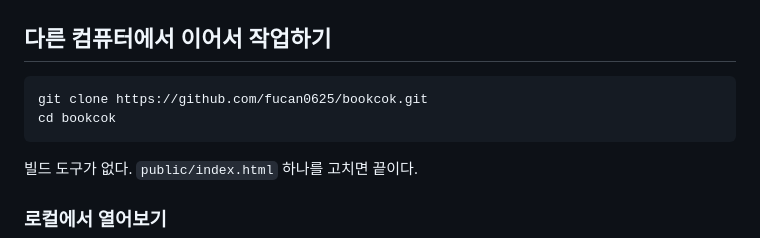
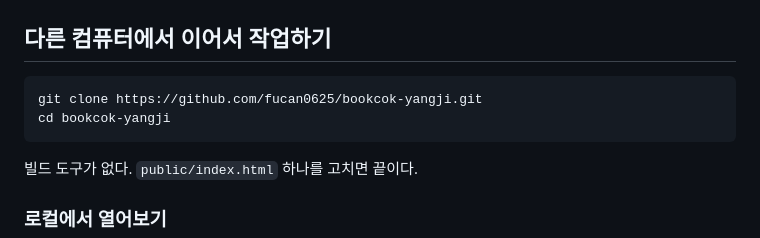
Before and after one commit to fucan0625/bookcok-yangji, a Markdown page: README.md, the part around the change. Drawn GitHub-style.

Commit message:
저장소 이름 변경에 맞춰 clone 주소 수정

````diff
--- a/README.md
+++ b/README.md
@@ -49,8 +49,8 @@ AI가 만든 프로토타입을 받아서, **동작하지 않는 부분을 찾
 ## 다른 컴퓨터에서 이어서 작업하기
 
 ```bash
-git clone https://github.com/fucan0625/bookcok.git
-cd bookcok
+git clone https://github.com/fucan0625/bookcok-yangji.git
+cd bookcok-yangji
 ```
 
 빌드 도구가 없다. `public/index.html` 하나를 고치면 끝이다.
````
